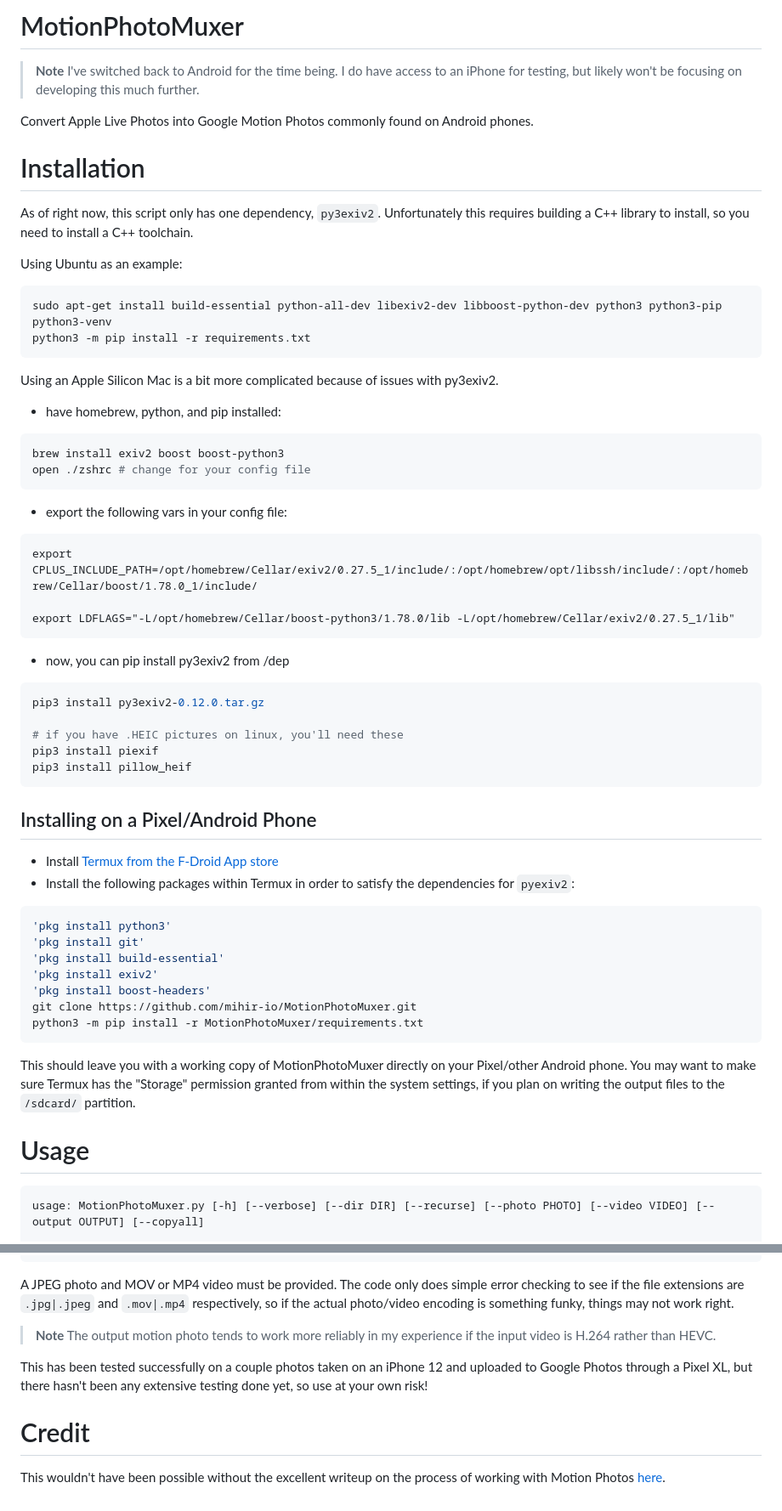
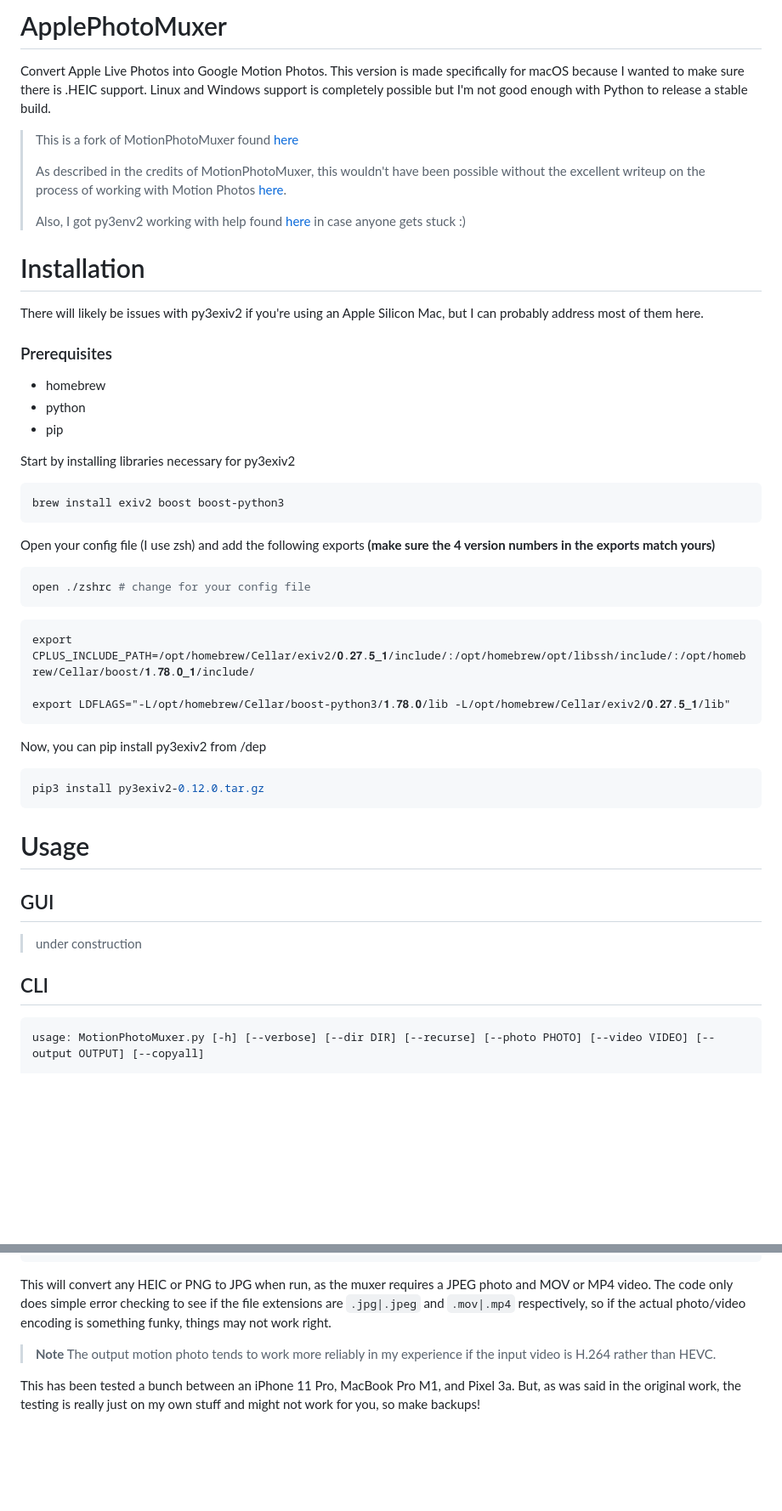
Before and after one commit to vaibhavshirole/LivePhotoBridge, a Markdown page: README.md, 2 parts joined by grey strips. Shown at 85% size. GitHub-like rendering; blank space fills up the shorter version.

Commit message:
changed readme to reflect project goal

````diff
--- a/README.md
+++ b/README.md
@@ -1,67 +1,47 @@
-MotionPhotoMuxer
+ApplePhotoMuxer
 ================
+Convert Apple Live Photos into Google Motion Photos. This version is made specifically for macOS because I wanted to make sure there is .HEIC support. Linux and Windows support is completely possible but I'm not good enough with Python to release a stable build.
 
-> **Note**
-> I've switched back to Android for the time being. I do have access to an iPhone for testing, but
-> likely won't be focusing on developing this much further.
-
-Convert Apple Live Photos into Google Motion Photos commonly found on Android phones.
+> This is a fork of MotionPhotoMuxer found [here](https://github.com/mihir-io/MotionPhotoMuxer)
+>
+> As described in the credits of MotionPhotoMuxer, this wouldn't have been possible without the excellent writeup on the process of working with Motion Photos [here](https://medium.com/android-news/working-with-motion-photos-da0aa49b50c).
+>
+> Also, I got py3env2 working with help found [here](https://stackoverflow.com/a/72088586) in case anyone gets stuck :)
 
 # Installation
 
-As of right now, this script only has one dependency, `py3exiv2`. Unfortunately
-this requires building a C++ library to install, so you need to install a C++ toolchain.
+There will likely be issues with py3exiv2 if you're using an Apple Silicon Mac, but I can probably address most of them here.
+### Prerequisites
+* homebrew
+* python
+* pip
 
-Using Ubuntu as an example:
-
+Start by installing libraries necessary for py3exiv2
 ~~~bash
-sudo apt-get install build-essential python-all-dev libexiv2-dev libboost-python-dev python3 python3-pip python3-venv
-python3 -m pip install -r requirements.txt
+brew install exiv2 boost boost-python3
 ~~~
 
-Using an Apple Silicon Mac is a bit more complicated because of issues with py3exiv2.
-* have homebrew, python, and pip installed:
+Open your config file (I use zsh) and add the following exports **(make sure the 4 version numbers in the exports match yours)**
 ~~~bash
-brew install exiv2 boost boost-python3
 open ./zshrc # change for your config file
 ~~~
-* export the following vars in your config file:
+
 ```
-export CPLUS_INCLUDE_PATH=/opt/homebrew/Cellar/exiv2/0.27.5_1/include/:/opt/homebrew/opt/libssh/include/:/opt/homebrew/Cellar/boost/1.78.0_1/include/
+export CPLUS_INCLUDE_PATH=/opt/homebrew/Cellar/exiv2/𝟎.𝟐𝟕.𝟓_𝟏/include/:/opt/homebrew/opt/libssh/include/:/opt/homebrew/Cellar/boost/𝟏.𝟕𝟖.𝟎_𝟏/include/
 
-export LDFLAGS="-L/opt/homebrew/Cellar/boost-python3/1.78.0/lib -L/opt/homebrew/Cellar/exiv2/0.27.5_1/lib"
+export LDFLAGS="-L/opt/homebrew/Cellar/boost-python3/𝟏.𝟕𝟖.𝟎/lib -L/opt/homebrew/Cellar/exiv2/𝟎.𝟐𝟕.𝟓_𝟏/lib"
 ```
-* now, you can pip install py3exiv2 from /dep
+
+Now, you can pip install py3exiv2 from /dep
 ~~~bash
 pip3 install py3exiv2-0.12.0.tar.gz
-
-# if you have .HEIC pictures on linux, you'll need these
-pip3 install piexif
-pip3 install pillow_heif
 ~~~
 
-## Installing on a Pixel/Android Phone
+# Usage
+## GUI
+> under construction
 
-* Install [Termux from the F-Droid App store](https://f-droid.org/en/packages/com.termux/)
-* Install the following packages within Termux in order to satisfy the dependencies for `pyexiv2`:
-
-~~~bash
-'pkg install python3'
-'pkg install git'
-'pkg install build-essential'
-'pkg install exiv2'
-'pkg install boost-headers'
-git clone https://github.com/mihir-io/MotionPhotoMuxer.git
-python3 -m pip install -r MotionPhotoMuxer/requirements.txt
-~~~
-
-This should leave you with a working copy of MotionPhotoMuxer directly on your Pixel/other Android phone.
-You may want to make sure Termux has the "Storage" permission granted from within the system settings, if
-you plan on writing the output files to the `/sdcard/` partition.
-
-
-# Usage
-
+## CLI
 ~~~
 usage: MotionPhotoMuxer.py [-h] [--verbose] [--dir DIR] [--recurse] [--photo PHOTO] [--video VIDEO] [--output OUTPUT] [--copyall]
 
@@ -78,7 +58,9 @@ options:
   --copyall        Copy unpaired files to directory.
 ~~~
 
-A JPEG photo and MOV or MP4 video must be provided. The code only does simple
+
+This will convert any HEIC or PNG to JPG when run,
+as the muxer requires a JPEG photo and MOV or MP4 video. The code only does simple
 error checking to see if the file extensions are `.jpg|.jpeg` and `.mov|.mp4`
 respectively, so if the actual photo/video encoding is something funky, things
 may not work right.
@@ -86,11 +68,6 @@ may not work right.
 > **Note**
 > The output motion photo tends to work more reliably in my experience if the input video is H.264 rather than HEVC.
 
-This has been tested successfully on a couple photos taken on an iPhone 12 and
-uploaded to Google Photos through a Pixel XL, but there hasn't been any
-extensive testing done yet, so use at your own risk!
-
-# Credit
-
-This wouldn't have been possible without the excellent writeup on the process
-of working with Motion Photos [here](https://medium.com/android-news/working-with-motion-photos-da0aa49b50c).
+This has been tested a bunch between an iPhone 11 Pro, MacBook Pro M1, and Pixel 3a.
+But, as was said in the original work, the testing is really just on my own stuff
+and might not work for you, so make backups!
````
